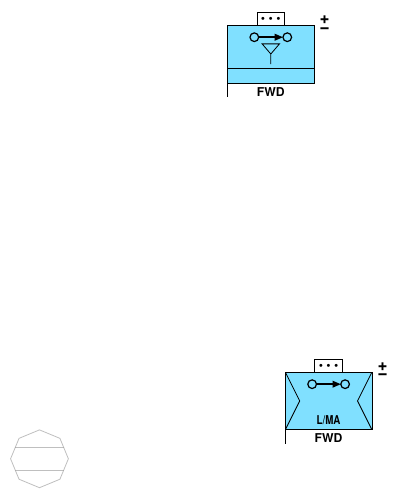
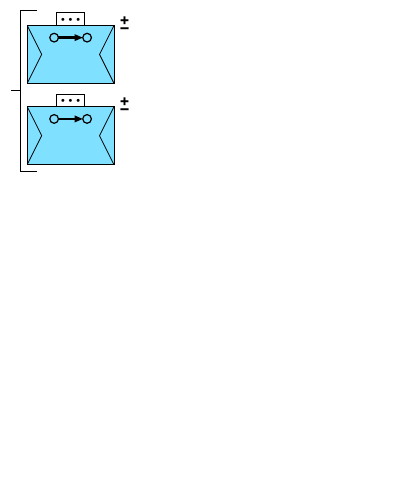
Before and after one commit to ralphieraccoon/MilSymb, a LaTeX figure (nato2.tex): the whole page, the shorter picture padded with empty space. Compiled offline with pdfLaTeX.

Commit message:
Added grouping for land symbols.

```diff
--- a/nato2.tex
+++ b/nato2.tex
@@ -4,12 +4,11 @@
 \usepackage{fix-cm}
 \usepackage{arev}
 \usepackage{acronym}
-\usetikzlibrary{arrows.meta}
 \definecolor{friendlyA}{RGB}{128, 224, 255}
 \definecolor{hostileA}{RGB}{255, 128, 128}
 \definecolor{neutralA}{RGB}{170, 255, 170}
 \definecolor{unknownA}{RGB}{255, 255, 128}
-\usetikzlibrary{shapes.geometric, positioning, calc}
+\usetikzlibrary{arrows.meta, shapes.geometric, positioning, calc}
 \tikzstyle{reverseclip}=[insert path={(current bounding box.north east) --
   (current bounding box.south east) --
   (current bounding box.south west) --
@@ -1411,8 +1410,22 @@ line=solid,
 \fi
 \end{scope}
 }
-
-
+\newcounter{exitem}
+\newenvironment{landheadquarters}{
+\setcounter{exitem}{0}
+\renewcommand\item{
+\ifnum \value{exitem}>0
+\draw ($([xshift=0.5\pgflinewidth]current bounding box.south west) + (0, 0.05)$) -- +(0,-0.33);
+\fi
+\stepcounter{exitem}\scoped[yshift=-\theexitem*45]}
+}{}
+\newenvironment{landgroup}{
+\setcounter{exitem}{0}
+\renewcommand\item{\stepcounter{exitem}\scoped[yshift=-\theexitem*40]}
+}{
+\draw ([shift={(5pt,0pt)}]current bounding box.north west) -| ([shift={(-3pt,-3pt)}]current bounding box.south west) -- ++(8pt,0)
+ (current bounding box.west) -- ++(-5pt,0);
+}
 \makeatother
 \begin{document}
 
@@ -1420,20 +1433,25 @@ line=solid,
 \begin{tikzpicture}
 %\NATOAir[faction=unknown, main=military fixed wing, upper=search and rescue, lower=heavy, track number=TN 177, call sign=CZ178, position and movement=277/16, nation=MUM, additional information=CHEESE];
 
-\NATOLand[faction=friendly, main=above corps support, echelon=platoon, task force, status=reinforced and reduced, upper=mobile advisor and support, headquarters=forward command post, altitude={Low}{Medium}]{(5,1)};
+%\NATOLand[faction=friendly, main=above corps support, echelon=platoon, task force, status=reinforced and reduced, upper=mobile advisor and support, headquarters=forward command post, altitude={Low}{Medium}]{(5,1)};
+%
+%\NATOLand[faction=friendly, main=supply, supply={3}{}, echelon=platoon, task force, status=reinforced and reduced, upper=mobile advisor and support, headquarters=forward command post]{(4,7)};
 
-\NATOLand[faction=friendly, main=supply, supply={3}{}, echelon=platoon, task force, status=reinforced and reduced, upper=mobile advisor and support, headquarters=forward command post]{(4,7)};
+\begin{landgroup}
+\item \NATOLand[faction=friendly, main=above corps support, echelon=platoon, task force, status=reinforced and reduced, upper=mobile advisor and support, altitude={Low}{Medium}]{(0,0)};
+\item \NATOLand[faction=friendly, main=above corps support, echelon=platoon, task force, status=reinforced and reduced, upper=mobile advisor and support, altitude={Low}{Medium}]{(0,0)};
+\end{landgroup}
 
 %\pic at (0, -0.34) {NATOSymb land/lower/wheeled};
 
-\begin{scope}[rotate=0, opacity=0.5]
-\draw[gray] (0:0.5) -- (45:0.5) -- (90:0.5) -- (135:0.5) -- (180:0.5) -- (225:0.5) -- (270:0.5) -- (315:0.5) -- cycle; %DEBUG - symbol template
-\begin{scope}
-\clip (0:0.5) -- (45:0.5) -- (90:0.5) -- (135:0.5) -- (180:0.5) -- (225:0.5) -- (270:0.5) -- (315:0.5) -- cycle;
-	\draw[gray] (0.5, 0.2) -- (-0.5, 0.2);
-	\draw[gray] (0.5, -0.2) -- (-0.5, -0.2);
-\end{scope}
-\end{scope}
+%\begin{scope}[rotate=0, opacity=0.5]
+%\draw[gray] (0:0.5) -- (45:0.5) -- (90:0.5) -- (135:0.5) -- (180:0.5) -- (225:0.5) -- (270:0.5) -- (315:0.5) -- cycle; %DEBUG - symbol template
+%\begin{scope}
+%\clip (0:0.5) -- (45:0.5) -- (90:0.5) -- (135:0.5) -- (180:0.5) -- (225:0.5) -- (270:0.5) -- (315:0.5) -- cycle;
+%	\draw[gray] (0.5, 0.2) -- (-0.5, 0.2);
+%	\draw[gray] (0.5, -0.2) -- (-0.5, -0.2);
+%\end{scope}
+%\end{scope}
 
 \end{tikzpicture}
 
```
Also changed, not shown: nato2.pdf.
